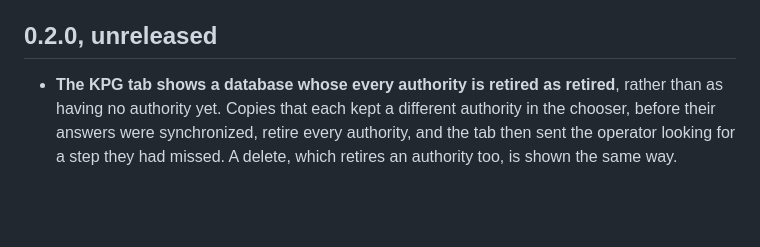
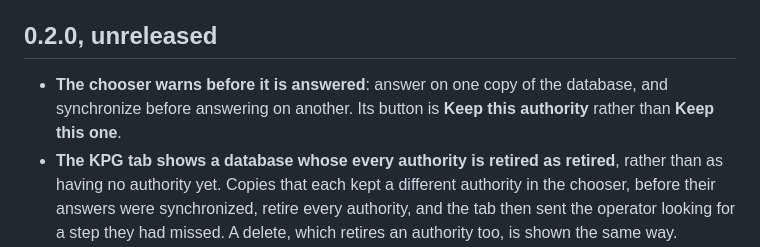
Before and after one commit to mfrnd/KeePassGate, a Markdown page: CHANGELOG.md, the part around the change. Drawn GitHub-style; blank space fills up the shorter version.

```diff
--- a/CHANGELOG.md
+++ b/CHANGELOG.md
@@ -12,6 +12,9 @@ none, since it releases both.
 
 ## 0.2.0, unreleased
 
+- **The chooser warns before it is answered**: answer on one copy of the database, and
+  synchronize before answering on another. Its button is **Keep this authority** rather than
+  **Keep this one**.
 - **The KPG tab shows a database whose every authority is retired as retired**, rather than as
   having no authority yet. Copies that each kept a different authority in the chooser, before
   their answers were synchronized, retire every authority, and the tab then sent the operator
```
Also changed, not shown: CA.md (+2 -1 lines), docs/getting-started.md (+3 -1 lines), docs/images/authority-chooser.png, 3 other files.
